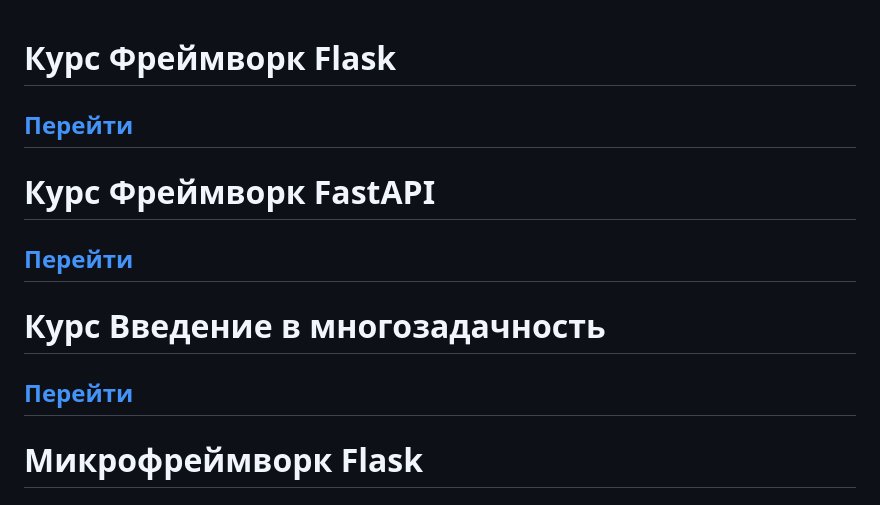
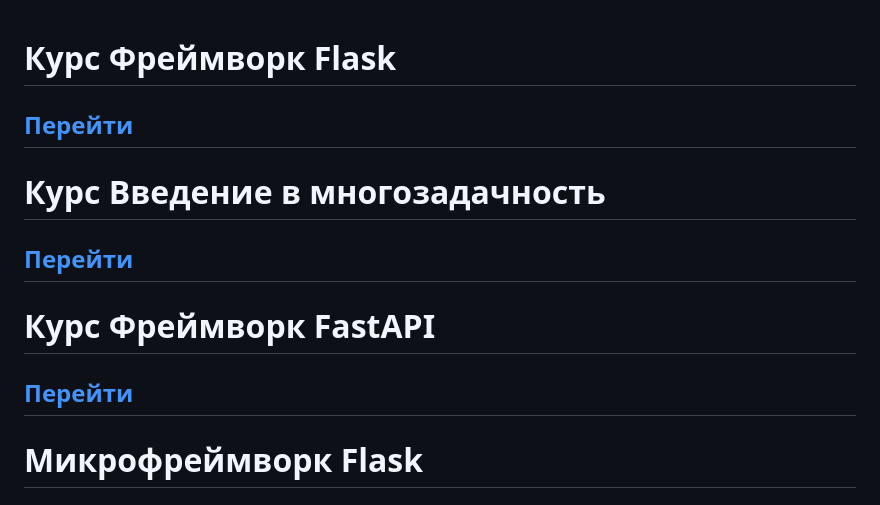
Before and after one commit to Alexey913/flask-fastAPI, a Markdown page: README.md, the part around the change. GitHub-like rendering.

```diff
--- a/README.md
+++ b/README.md
@@ -1,9 +1,9 @@
 # Курс Фреймворк Flask
 ## [Перейти](#микрофреймворк-flask)
+# Курс Введение в многозадачность
+## [Перейти](#многозадачность)
 # Курс Фреймворк FastAPI
 ## [Перейти](#фреймворк-Fastapi)
-# Курс Введение в многозадачность
-## [Перейти](#многозадачность)
 
 # Микрофреймворк Flask
 
```
